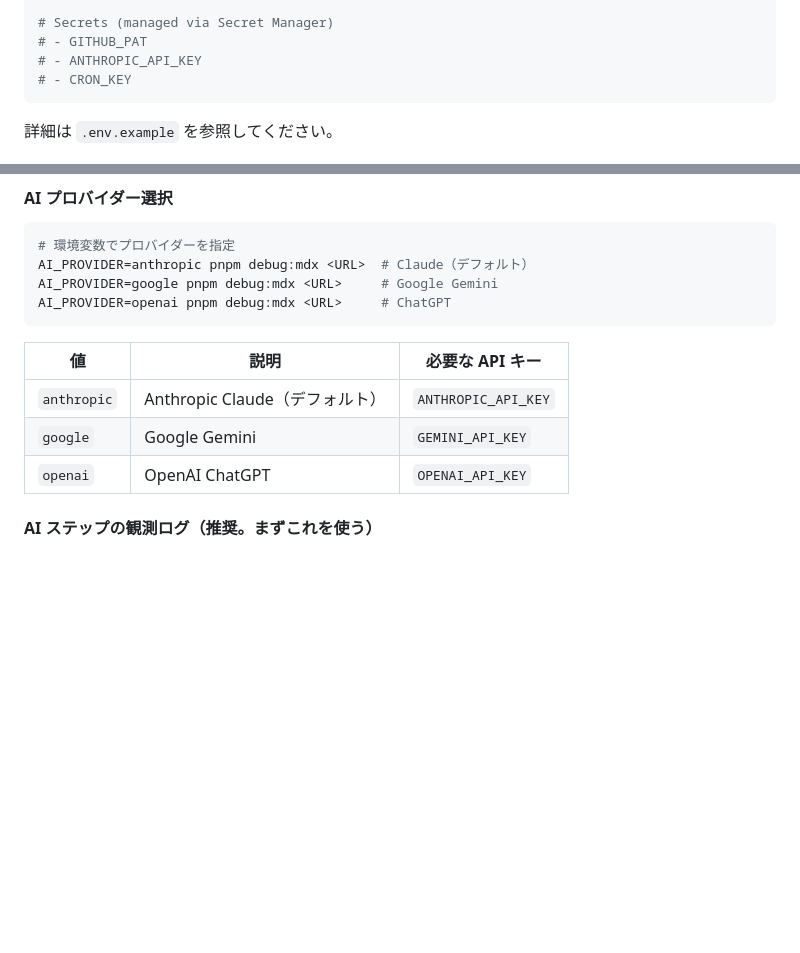
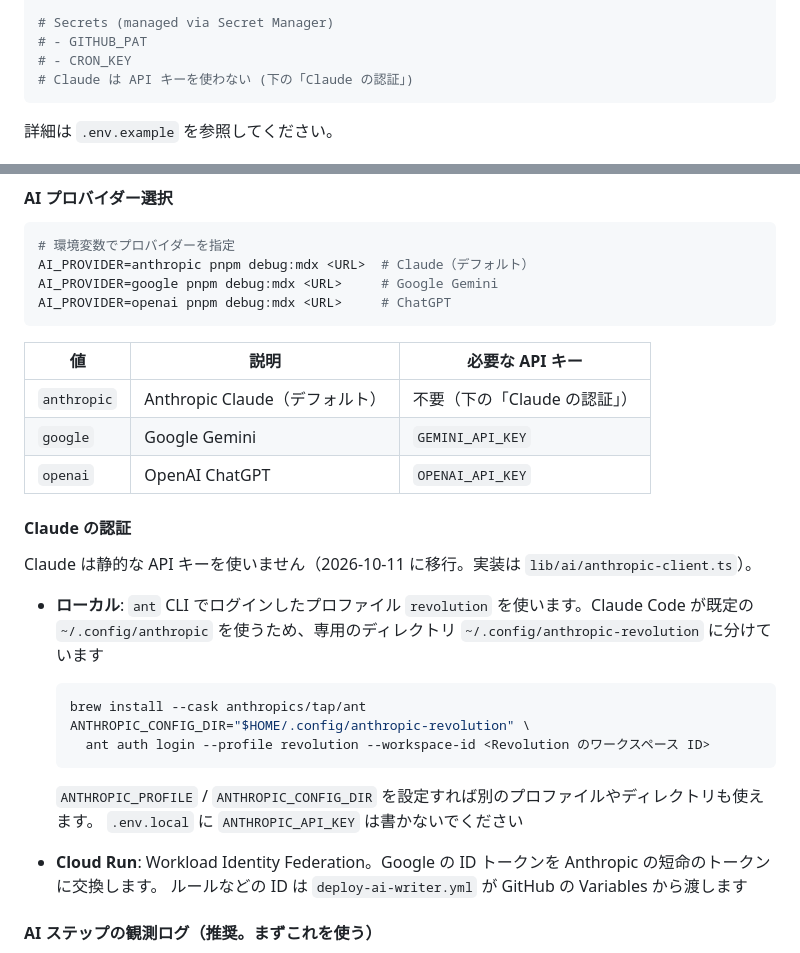
Before and after one commit to thanks2music/revolution, a Markdown page: apps/ai-writer/README.md, 2 parts joined by grey strips. GitHub-like rendering; blank space fills up the shorter version.

Commit message:
📝 docs(ai-writer): document the Claude auth, runtime SA and federation variables

````diff
--- a/apps/ai-writer/README.md
+++ b/apps/ai-writer/README.md
@@ -70,8 +70,8 @@ GITHUB_BASE_BRANCH=main
 
 # Secrets (managed via Secret Manager)
 # - GITHUB_PAT
-# - ANTHROPIC_API_KEY
 # - CRON_KEY
+# Claude は API キーを使わない (下の「Claude の認証」)
 ```
 
 詳細は `.env.example` を参照してください。
@@ -201,9 +201,27 @@ AI_PROVIDER=openai pnpm debug:mdx <URL>     # ChatGPT
 
 | 値 | 説明 | 必要な API キー |
 |----|------|---------------|
-| `anthropic` | Anthropic Claude（デフォルト） | `ANTHROPIC_API_KEY` |
+| `anthropic` | Anthropic Claude（デフォルト） | 不要（下の「Claude の認証」） |
 | `google` | Google Gemini | `GEMINI_API_KEY` |
 | `openai` | OpenAI ChatGPT | `OPENAI_API_KEY` |
+
+#### Claude の認証
+
+Claude は静的な API キーを使いません（2026-10-11 に移行。実装は `lib/ai/anthropic-client.ts`）。
+
+- **ローカル**: `ant` CLI でログインしたプロファイル `revolution` を使います。Claude Code が既定の
+  `~/.config/anthropic` を使うため、専用のディレクトリ `~/.config/anthropic-revolution` に分けています
+
+  ```bash
+  brew install --cask anthropics/tap/ant
+  ANTHROPIC_CONFIG_DIR="$HOME/.config/anthropic-revolution" \
+    ant auth login --profile revolution --workspace-id <Revolution のワークスペース ID>
+  ```
+
+  `ANTHROPIC_PROFILE` / `ANTHROPIC_CONFIG_DIR` を設定すれば別のプロファイルやディレクトリも使えます。
+  `.env.local` に `ANTHROPIC_API_KEY` は書かないでください
+- **Cloud Run**: Workload Identity Federation。Google の ID トークンを Anthropic の短命のトークンに交換します。
+  ルールなどの ID は `deploy-ai-writer.yml` が GitHub の Variables から渡します
 
 #### AI ステップの観測ログ（推奨。まずこれを使う）
 
````
Also changed, not shown: docs/ai-writer-cloud-run.md (+25 -1 lines).
